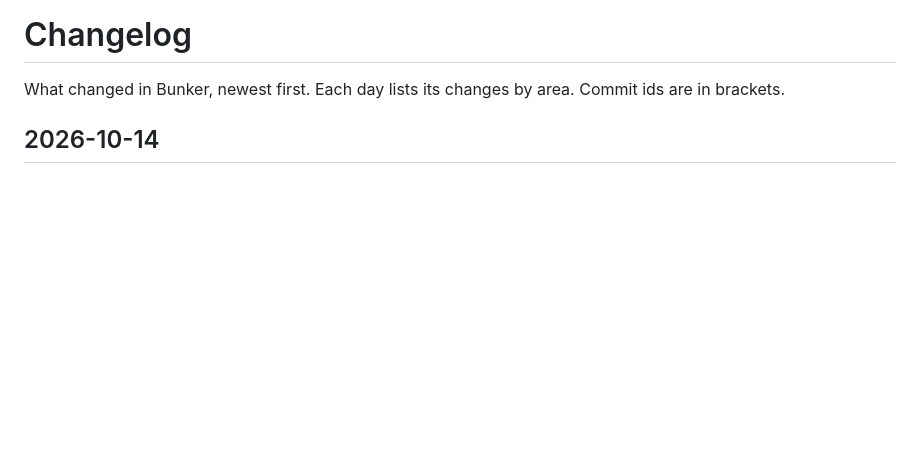
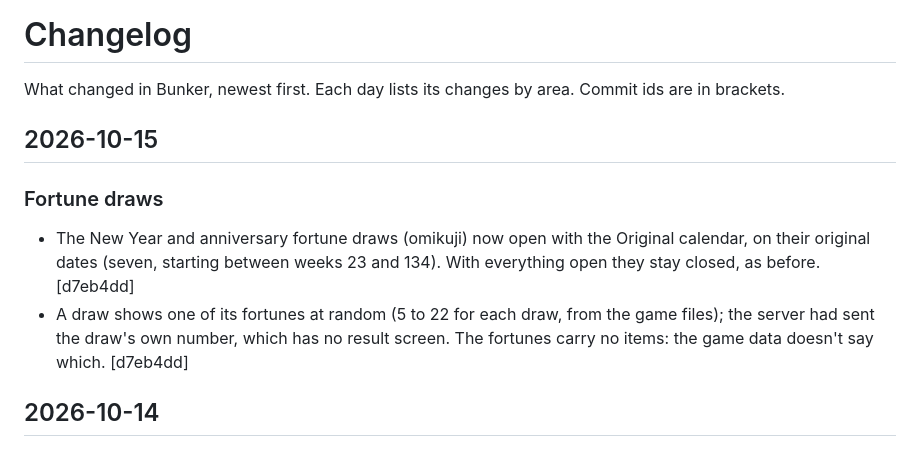
Before and after one commit to veritr1x/bunker, a Markdown page: CHANGELOG.md, the part around the change. Rendered like a GitHub page; blank space fills up the shorter version.

Commit message:
Changelog: fortune draws

```diff
--- a/CHANGELOG.md
+++ b/CHANGELOG.md
@@ -2,6 +2,17 @@
 
 What changed in Bunker, newest first. Each day lists its changes by area.
 Commit ids are in brackets.
+
+## 2026-10-15
+
+### Fortune draws
+- The New Year and anniversary fortune draws (omikuji) now open with the
+  Original calendar, on their original dates (seven, starting between weeks 23 and
+  134). With everything open they stay closed, as before. [d7eb4dd]
+- A draw shows one of its fortunes at random (5 to 22 for each draw, from
+  the game files); the server had sent the draw's own number, which has no
+  result screen. The fortunes carry no items: the game data doesn't say
+  which. [d7eb4dd]
 
 ## 2026-10-14
 
```
